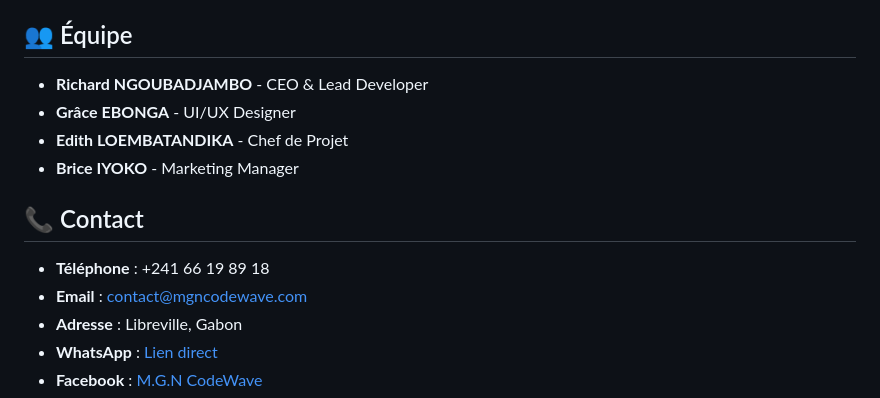
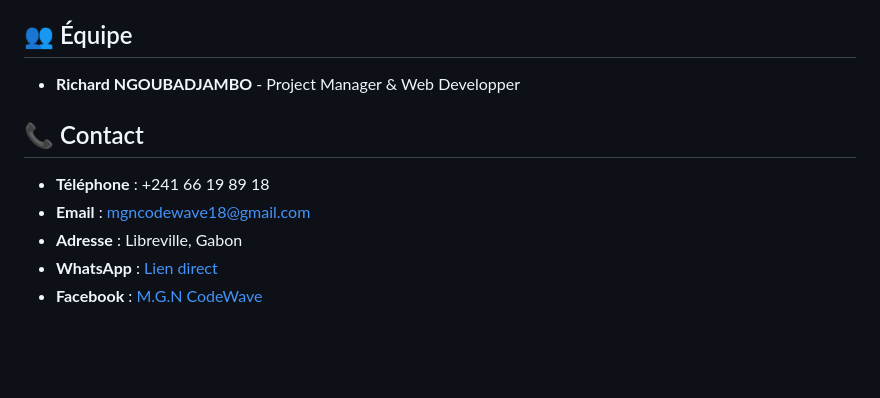
Before and after one commit to NGOUBADJAMBO-Richard/CodeWave, a Markdown page: README.md, the part around the change. Rendered like a GitHub page; blank space fills up the shorter version.

```diff
--- a/README.md
+++ b/README.md
@@ -223,15 +223,12 @@ Pour remplacer :
 
 ## 👥 Équipe
 
-- **Richard NGOUBADJAMBO** - CEO & Lead Developer
-- **Grâce EBONGA** - UI/UX Designer
-- **Edith LOEMBATANDIKA** - Chef de Projet
-- **Brice IYOKO** - Marketing Manager
+- **Richard NGOUBADJAMBO** - Project Manager & Web Developper
 
 ## 📞 Contact
 
 - **Téléphone** : +241 66 19 89 18
-- **Email** : contact@mgncodewave.com
+- **Email** : mgncodewave18@gmail.com
 - **Adresse** : Libreville, Gabon
 - **WhatsApp** : [Lien direct](https://wa.me/24166198918)
 - **Facebook** : [M.G.N CodeWave](https://facebook.com/mgncodewave)
```
